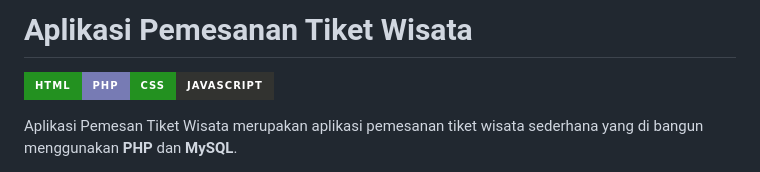
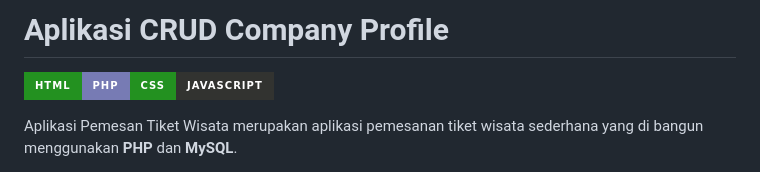
Before and after one commit to lalosianturi21/vsga-ujian, a Markdown page: readme.md, the part around the change. Drawn GitHub-style; badges without logos.

```diff
--- a/readme.md
+++ b/readme.md
@@ -1,4 +1,4 @@
-# Aplikasi Pemesanan Tiket Wisata
+# Aplikasi CRUD Company Profile
 ![enter image description here](https://img.shields.io/badge/HTML-239120?style=for-the-badge&logo=html5&logoColor=white)![enter image description here](https://img.shields.io/badge/PHP-777BB4?style=for-the-badge&logo=php&logoColor=white)![enter image description here](https://img.shields.io/badge/CSS-239120?&style=for-the-badge&logo=css3&logoColor=white)![alt text](https://img.shields.io/badge/JavaScript-323330?style=for-the-badge&logo=javascript&logoColor=F7DF1E)
 
 Aplikasi Pemesan Tiket Wisata merupakan aplikasi pemesanan tiket wisata sederhana yang di bangun menggunakan **PHP** dan **MySQL**.
```
